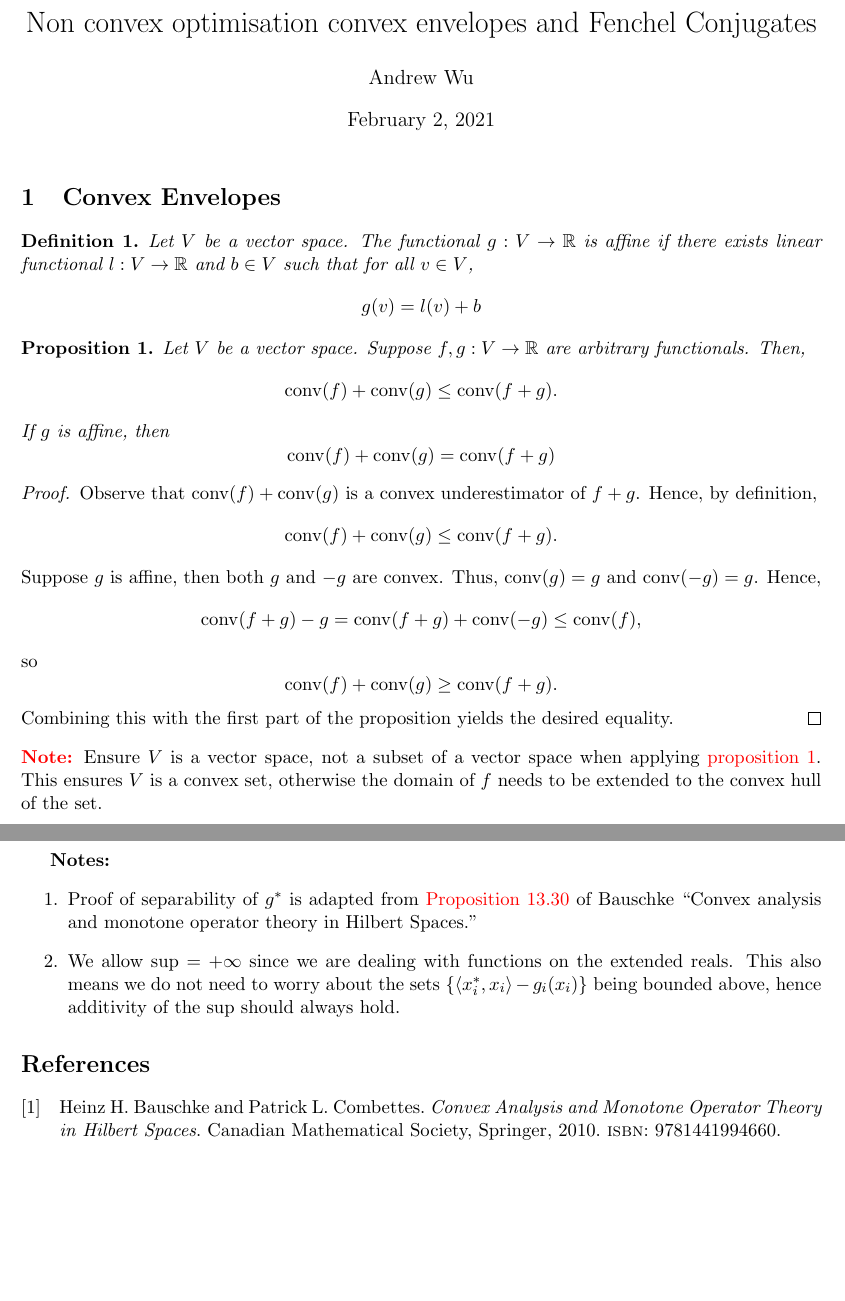
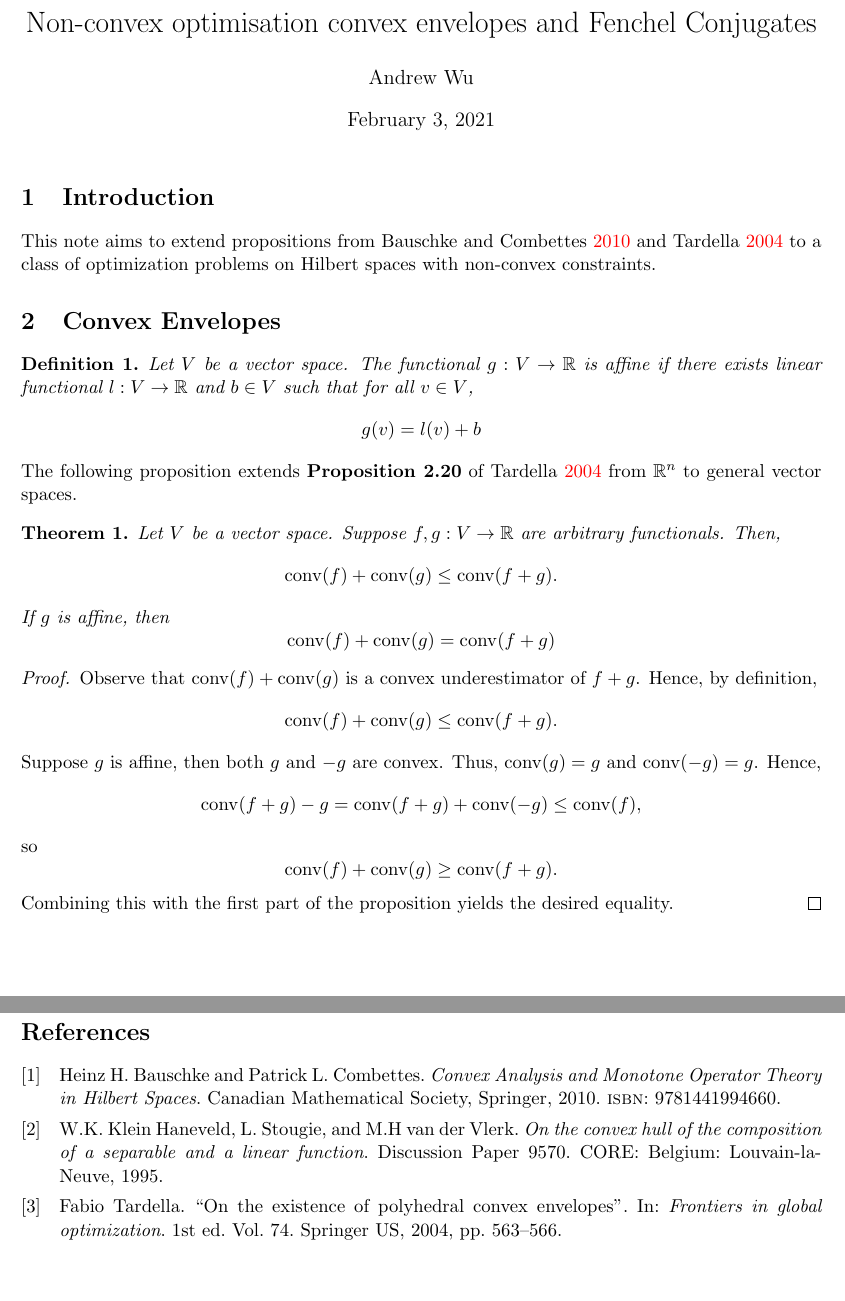
Before and after one commit to BrownianNotion/Nonconvex_note, a LaTeX document (Note.tex, which reads Note.bib): two parts of pages 1 and 3 of 3, joined at a grey line, cut so that both start at the same text. The pictures show the PDF file Note.pdf that the author committed with the source.

Commit message:
Added references, cleaned up citations

```diff
--- a/Note.bib
+++ b/Note.bib
@@ -7,3 +7,16 @@ publisher = {Canadian Mathematical Society, Springer},
 title = {{Convex Analysis and Monotone Operator Theory in Hilbert Spaces}},
 year = {2010}
 }
+
+@incollection{Tardella,
+	author = {Tardella, Fabio},
+	title = {On the existence of polyhedral convex envelopes},
+	booktitle = {Frontiers in global optimization},
+	publisher = {Springer US},
+	edition = {1},
+	volume = {74},
+	pages = {563-566},
+	year = {2004}
+}
+
+@techreport{Klein,
@@ -9,0 +26,4 @@ year = {2010}
+	number = {9570},
+	title = {{On the convex hull of the composition of a separable and a linear function}},
+	year = {1995}
+}
--- a/Note.tex
+++ b/Note.tex
@@ -24,12 +27,15 @@
 \newcommand{\R}{\mathbb{R}}
 \newcommand{\Prob}[1]{\mathscr{P}_{#1}}
 %opening
-\title{Non convex optimisation convex envelopes and Fenchel Conjugates}
+\title{Non-convex optimisation convex envelopes and Fenchel Conjugates}
 \author{Andrew Wu}
 
 \begin{document}
 
 	\maketitle
+
+	\section{Introduction}
+	This note aims to extend propositions from \cite{Bauschke2010} and \cite{Tardella} to a class of optimization problems on Hilbert spaces with non-convex constraints.
 
 	\begin{comment}
 	\section{Problem}
@@ -48,7 +54,9 @@
 		\]
 	\end{definition}
 	%Proposition of Tardella generalised to arbitrary vector spaces.
-	\begin{proposition}
+	\noindent The following proposition extends \textbf{Proposition 2.20} of \cite{Tardella} from convex subsets of $\R^{n}$ to general vector spaces.
+
+	\begin{theorem}
 		\label{prop:conv}
 		Let $V$ be a vector space. Suppose $f,g:V\to\R$ are arbitrary functionals. Then,
 		\[  \conv(f) + \conv(g)\leq \conv(f+g).
@@ -71,7 +79,7 @@
 		Combining this with the first part of the proposition yields the desired equality.
 		\end{proof}
 
-	\noindent \textcolor{red}{\textbf{Note:}} Ensure $V$ is a vector space, not a subset of a vector space when applying \textcolor{red}{proposition }\autoref{prop:conv}. This ensures $V$ is a convex set, otherwise the domain of $f$ needs to be extended to the convex hull of the set.
+	%\noindent \textcolor{red}{\textbf{Note:}} The condition that $V$ is a vector space guarantees $V$ is convex.
 	\section{Separable Additivity of Biconjugates}
 
 	\begin{definition}
@@ -131,14 +151,6 @@
 			\]
 			where again, $g^{**}_{i}$ are proper by \autoref{lem:proper_affine}. Finally, if $g_{i}$, $i=1,2\ldots n$ have continuous affine minorants $\langle a_{i}, x\rangle + b_{i}$, then $\langle \sum_{i=1}^{n}a_i, x_i\rangle + \sum_{i=1}^{n} b_{i}$ is a continuous affine minorant of the proper function $g$, so $g^{**}$ is proper by \autoref{lem:proper_affine}.
 		\end{proof}
-			\newpage
-			\textbf{Notes:}
-			\begin{enumerate}
-				\item Proof of separability of $g^{*}$ is adapted from \textcolor{red}{Proposition 13.30} of Bauschke ``Convex analysis and monotone operator theory in Hilbert Spaces.''
-
-				\item We allow $\sup = +\infty$ since we are dealing with functions on the extended reals. This also means we do not need to worry about the sets $\{\langle x_i^{*}, x_i\rangle - g_{i}(x_i)\}$ being bounded above, hence additivity of the $\sup$ should always hold.
-				\end{enumerate}
-
-
+		%\newpage
 		\printbibliography
 \end{document}
```
Also changed, not shown: Note.pdf, Note.bib (3 more changed lines), Note.tex (23 more changed lines).
